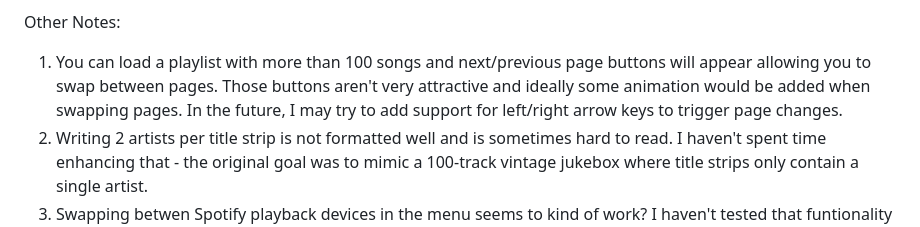
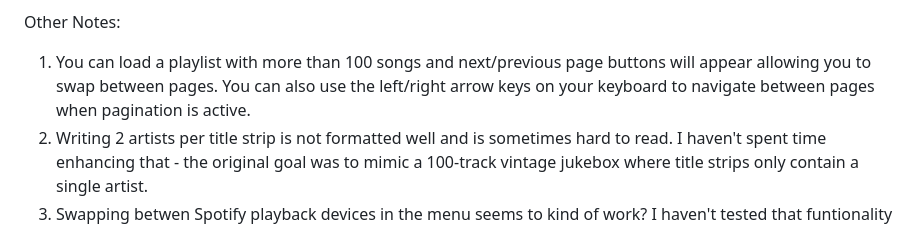
Before and after one commit to SmedleyB/FruitySpot, a Markdown page: FruitySpot/README.md, the part around the change. Drawn GitHub-style.

Commit message:
Add keyboard navigation for pagination in README
Updated README to include keyboard navigation for pagination.

```diff
--- a/FruitySpot/README.md
+++ b/FruitySpot/README.md
@@ -57,7 +57,7 @@ Using the webpage (index.html)
 
 Other Notes:
 
-1. You can load a playlist with more than 100 songs and next/previous page buttons will appear allowing you to swap between pages. Those buttons aren't very attractive and ideally some animation would be added when swapping pages. In the future, I may try to add support for left/right arrow keys to trigger page changes.
+1. You can load a playlist with more than 100 songs and next/previous page buttons will appear allowing you to swap between pages. You can also use the left/right arrow keys on your keyboard to navigate between pages when pagination is active.
 2. Writing 2 artists per title strip is not formatted well and is sometimes hard to read. I haven't spent time enhancing that - the original goal was to mimic a 100-track vintage jukebox where title strips only contain a single artist.
 3. Swapping betwen Spotify playback devices in the menu seems to kind of work? I haven't tested that funtionality too much,
 4. The queue sometimes exhibits weird behavior. The queue is designed so that it will read in and display whatever's in your local Spotify app's queue - both "Next in queue" and "Next from queue". Adding songs from the web page should add songs to the bottom of "Next in queue". There's also a bug in the Spotify APIs that sometimes causes the queue to list the same song multiple times even though it's in your queue only once (or perhaps not at all?). But adding songs should still queue and playback correctly despite what you see in the webpage's queue list.
```
